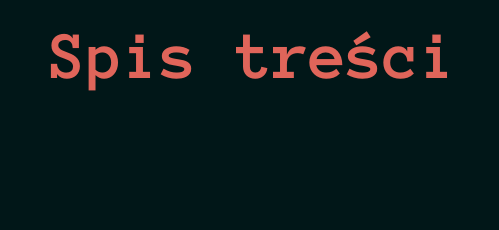
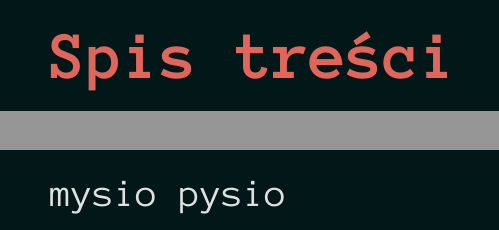
Before and after one commit to ronia-jakim/zima-22, a LaTeX document (teo_graf/main.tex): part of page 3 of 3 before the commit and two parts of pages 3 and 4 of 4 after it, the two joined at a grey line, cut so that both start at the same text, the shorter picture padded with empty space. Compiled offline with pdfLaTeX.

Commit message:
testowy-ignore-dziala^-^

```diff
--- a/teo_graf/main.tex
+++ b/teo_graf/main.tex
@@ -31,4 +31,6 @@
 
 \newpage
 
+mysio pysio
+
 \end{document}
```
Also changed, not shown: teo_graf/main.pdf, 1 other file.
